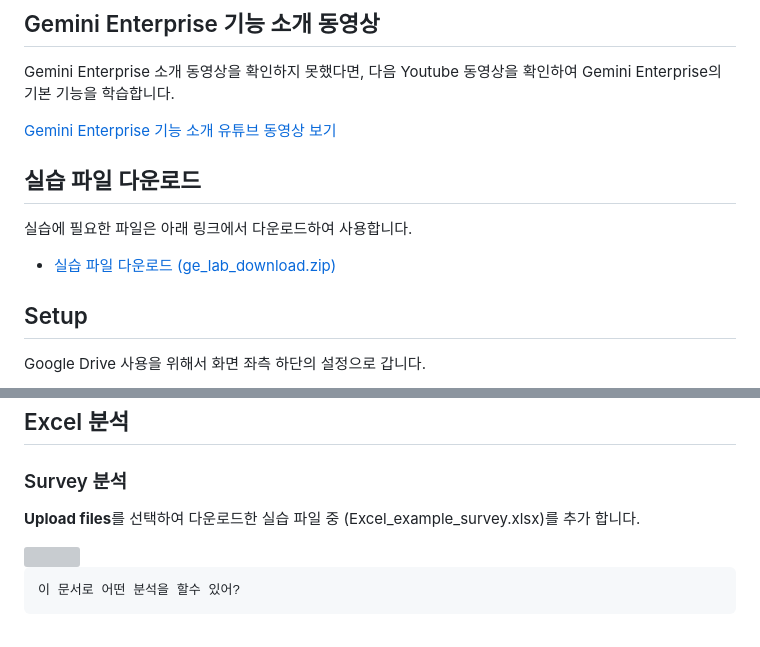
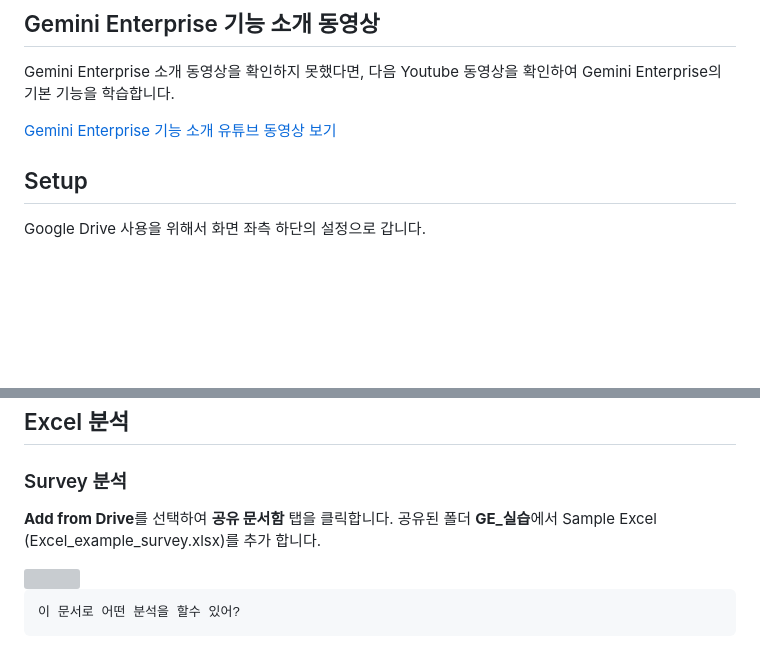
Before and after one commit to mee-nam-lee/gemini-enterprise-lab, a Markdown page: ge-lab/instructions/en.md, 2 parts joined by grey strips. GitHub-like rendering; blank space fills up the shorter version; grey boxes are pictures that could not be loaded.

Commit message:
docs: revert back to Google Drive instructions and remove download section

```diff
--- a/ge-lab/instructions/en.md
+++ b/ge-lab/instructions/en.md
@@ -10,10 +10,6 @@ Trainer가 제공해준 실습용 Gemini Enterprise App URL로 접속합니다.
 Gemini Enterprise 소개 동영상을 확인하지 못했다면, 다음 Youtube 동영상을 확인하여 Gemini Enterprise의 기본 기능을 학습합니다.
 
 [Gemini Enterprise 기능 소개 유튜브 동영상 보기](https://www.youtube.com/watch?v=Fr3q7EFnEh0)
-
-## 실습 파일 다운로드
-실습에 필요한 파일은 아래 링크에서 다운로드하여 사용합니다.
-* [실습 파일 다운로드 (ge_lab_download.zip)](https://storage.cloud.google.com/ge-lab-download/ge_lab_download.zip)
 
 ## Setup
 
@@ -96,7 +92,7 @@ OAuth 인증을 승인하고 사용설정을 하면 다음과 같이 보여야
 
 ### Survey 분석
 
- **Upload files**를 선택하여 다운로드한 실습 파일 중 (Excel_example_survey.xlsx)를 추가 합니다.
+ **Add from Drive**를 선택하여 **공유 문서함** 탭을 클릭합니다. 공유된 폴더 **GE_실습**에서 Sample Excel (Excel_example_survey.xlsx)를 추가 합니다.
 
 <img src="https://raw.githubusercontent.com/mee-nam-lee/gemini-enterprise-lab/refs/heads/main/ge-lab/instructions/images/image73.png" width="500">
 
```
